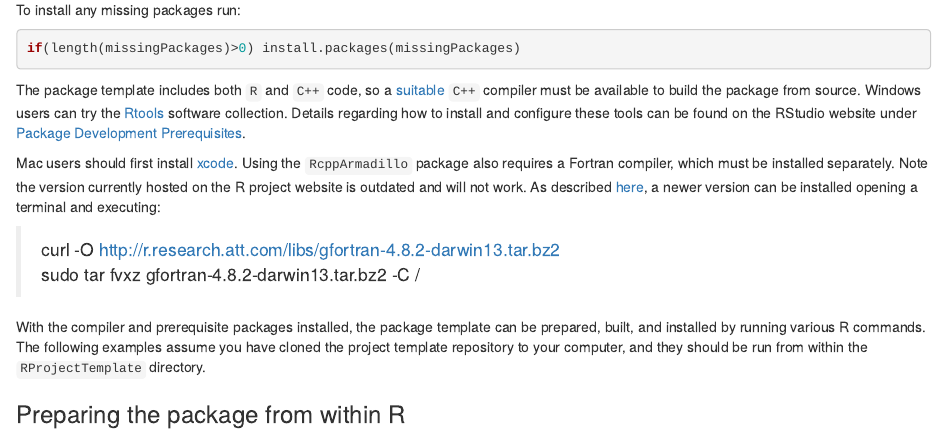
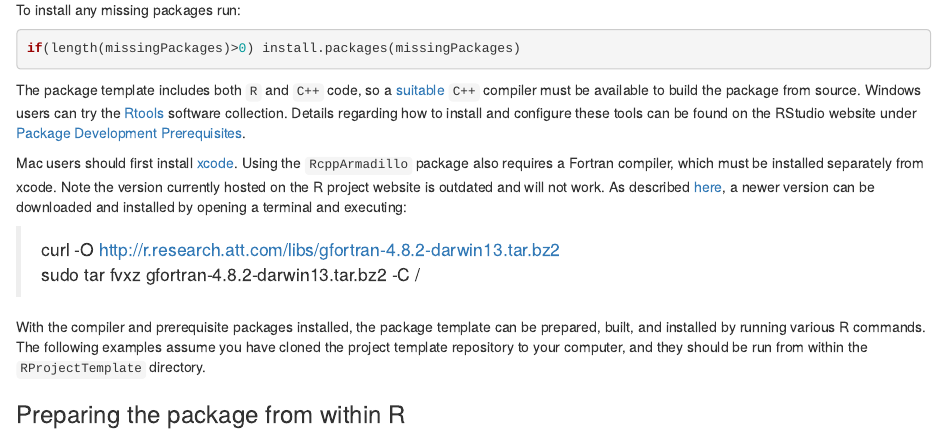
Before and after one commit to patrickmuchmore/RPackageTemplate, an R Markdown document (README.Rmd): the page in a window 1100 px wide, from 210 px down. Rendered offline with R 4.5, knitr and Pandoc, with nearby package versions.

Commit message:
Update README.Rmd

```diff
--- a/README.Rmd
+++ b/README.Rmd
@@ -27,10 +27,11 @@ Prerequisites](https://support.rstudio.com/hc/en-us/articles/200486498-Package-D
 Mac users should first install
 [xcode](http://itunes.apple.com/us/app/xcode/id497799835?mt=12). Using the
 `RcppArmadillo` package also requires a Fortran compiler, which must be
-installed separately. Note the version currently hosted on the R project
-website is outdated and will not work. As described
+installed separately from xcode. Note the version currently hosted on the R
+project website is outdated and will not work. As described
 [here](http://thecoatlessprofessor.com/programming/rcpp-rcpparmadillo-and-os-x-mavericks-lgfortran-and-lquadmath-error/),
-a newer version can be installed opening a terminal and executing:
+a newer version can be downloaded and installed by opening a terminal and
+executing:
 
 > curl -O http://r.research.att.com/libs/gfortran-4.8.2-darwin13.tar.bz2
 > sudo tar fvxz gfortran-4.8.2-darwin13.tar.bz2 -C /
```
